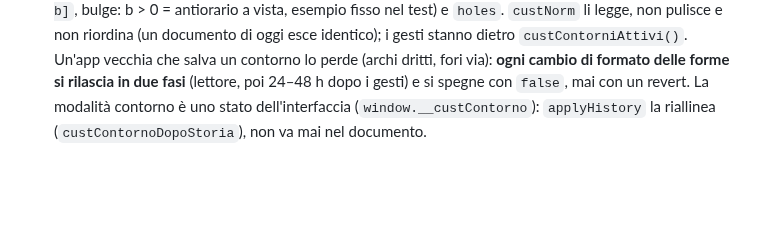
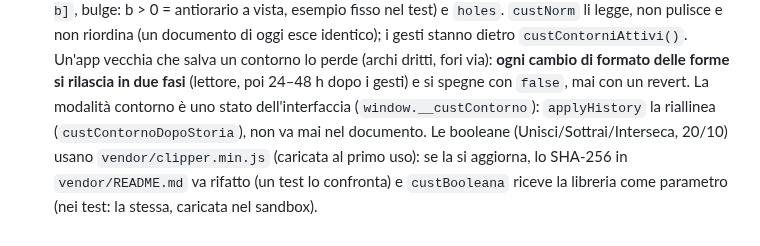
Before and after one commit to castelsim/stageplot, a Markdown page: AGENTS.md, the part around the change. Drawn GitHub-style; blank space fills up the shorter version.

Commit message:
docs: handoff e AGENTS per le booleane dei Contorni
Co-Authored-By: Claude Opus 5.5 <noreply@anthropic.com>
Claude-Session: https://claude.ai/code/session_01HyvYV3pQf8bpiGzp1xFDKb

```diff
--- a/AGENTS.md
+++ b/AGENTS.md
@@ -162,4 +162,6 @@ I prossimi moduli previsti (vedi piano): `src/` per canvas, objects, data/serial
   oggi esce identico); i gesti stanno dietro `custContorniAttivi()`. Un'app vecchia che salva un contorno lo perde (archi
   dritti, fori via): **ogni cambio di formato delle forme si rilascia in due fasi** (lettore, poi 24–48 h dopo i gesti) e
   si spegne con `false`, mai con un revert. La modalità contorno è uno stato dell'interfaccia (`window.__custContorno`):
-  `applyHistory` la riallinea (`custContornoDopoStoria`), non va mai nel documento.
+  `applyHistory` la riallinea (`custContornoDopoStoria`), non va mai nel documento. Le booleane (Unisci/Sottrai/Interseca, 20/10)
+  usano `vendor/clipper.min.js` (caricata al primo uso): se la si aggiorna, lo SHA-256 in `vendor/README.md` va rifatto (un test
+  lo confronta) e `custBooleana` riceve la libreria come parametro (nei test: la stessa, caricata nel sandbox).
```
